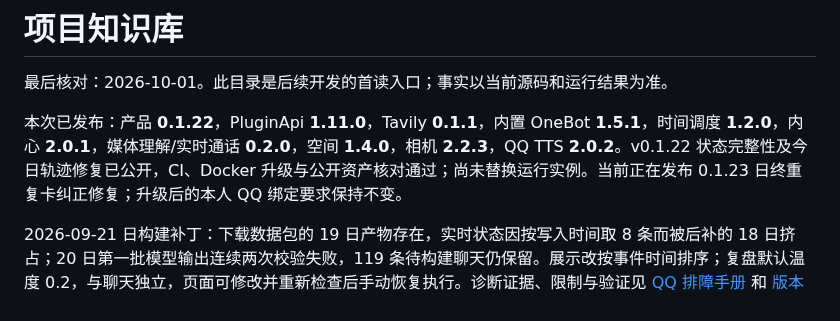
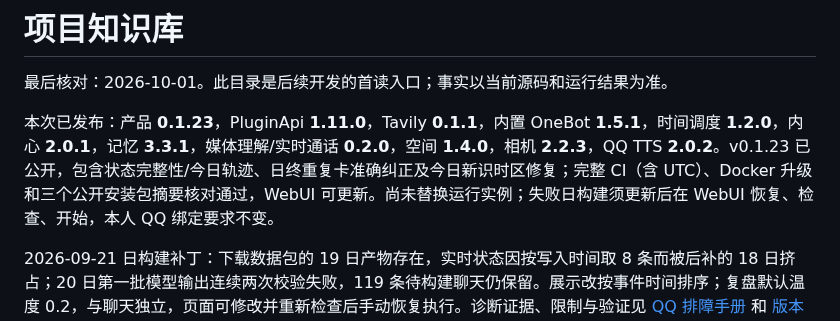
Before and after one commit to TYty0728/TraceSoul2, a Markdown page: docs/knowledge/README.md, the part around the change. Drawn GitHub-style.

```diff
--- a/docs/knowledge/README.md
+++ b/docs/knowledge/README.md
@@ -2,7 +2,7 @@
 
 最后核对：2026-10-01。此目录是后续开发的首读入口；事实以当前源码和运行结果为准。
 
-本次已发布：产品 **0.1.22**，PluginApi **1.11.0**，Tavily **0.1.1**，内置 OneBot **1.5.1**，时间调度 **1.2.0**，内心 **2.0.1**，媒体理解/实时通话 **0.2.0**，空间 **1.4.0**，相机 **2.2.3**，QQ TTS **2.0.2**。v0.1.22 状态完整性及今日轨迹修复已公开，CI、Docker 升级与公开资产核对通过；尚未替换运行实例。当前正在发布 0.1.23 日终重复卡纠正修复；升级后的本人 QQ 绑定要求保持不变。
+本次已发布：产品 **0.1.23**，PluginApi **1.11.0**，Tavily **0.1.1**，内置 OneBot **1.5.1**，时间调度 **1.2.0**，内心 **2.0.1**，记忆 **3.3.1**，媒体理解/实时通话 **0.2.0**，空间 **1.4.0**，相机 **2.2.3**，QQ TTS **2.0.2**。v0.1.23 已公开，包含状态完整性/今日轨迹、日终重复卡准确纠正及今日新识时区修复；完整 CI（含 UTC）、Docker 升级和三个公开安装包摘要核对通过，WebUI 可更新。尚未替换运行实例；失败日构建须更新后在 WebUI 恢复、检查、开始，本人 QQ 绑定要求不变。
 
 2026-09-21 日构建补丁：下载数据包的 19 日产物存在，实时状态因按写入时间取 8 条而被后补的 18 日挤占；20 日第一批模型输出连续两次校验失败，119 条待构建聊天仍保留。展示改按事件时间排序；复盘默认温度 0.2，与聊天独立，页面可修改并重新检查后手动恢复执行。诊断证据、限制与验证见 [QQ 排障手册](QQ_RUNBOOK.md) 和 [版本说明](../RELEASES.md)。
 
```
Also changed, not shown: docs/RELEASES.md (+1 -1 lines), docs/RUNTIME_CONTINUITY.md (+4 -0 lines).
